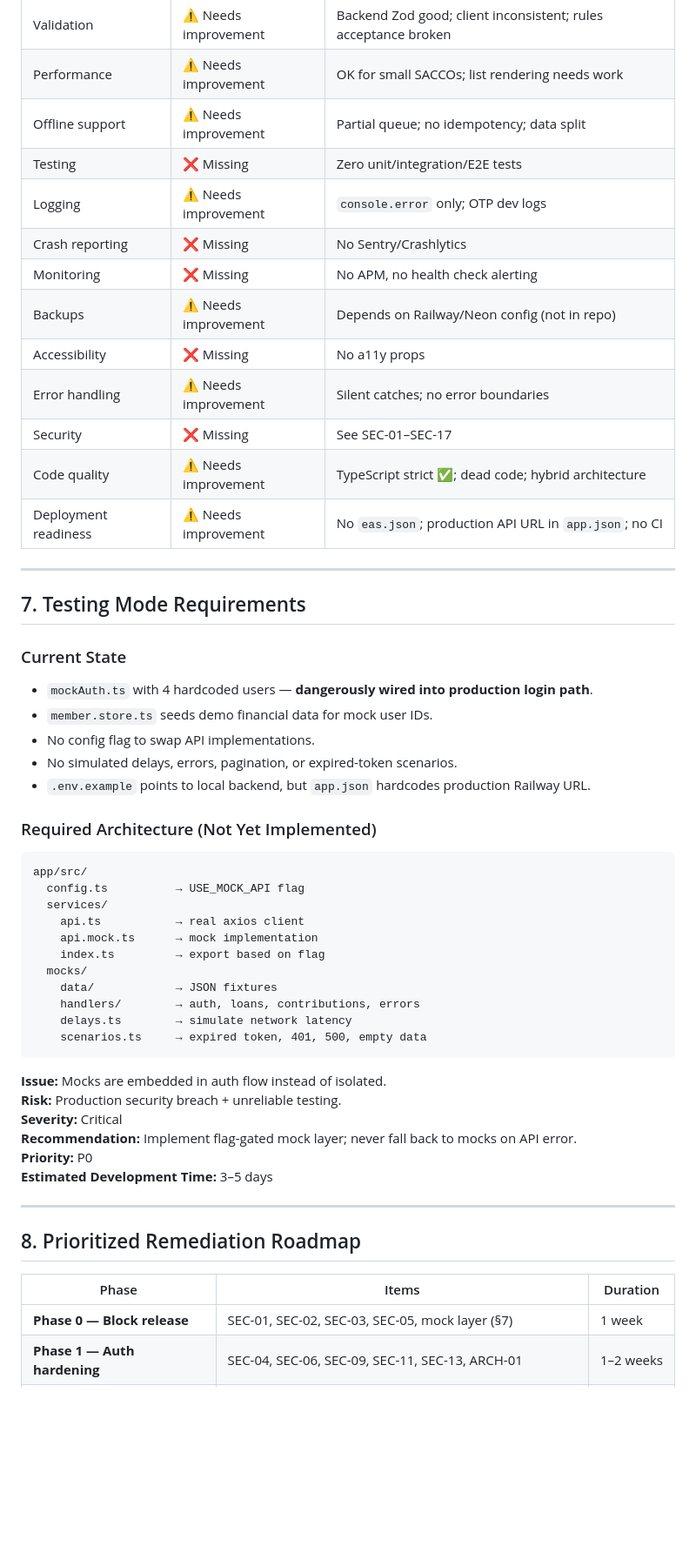
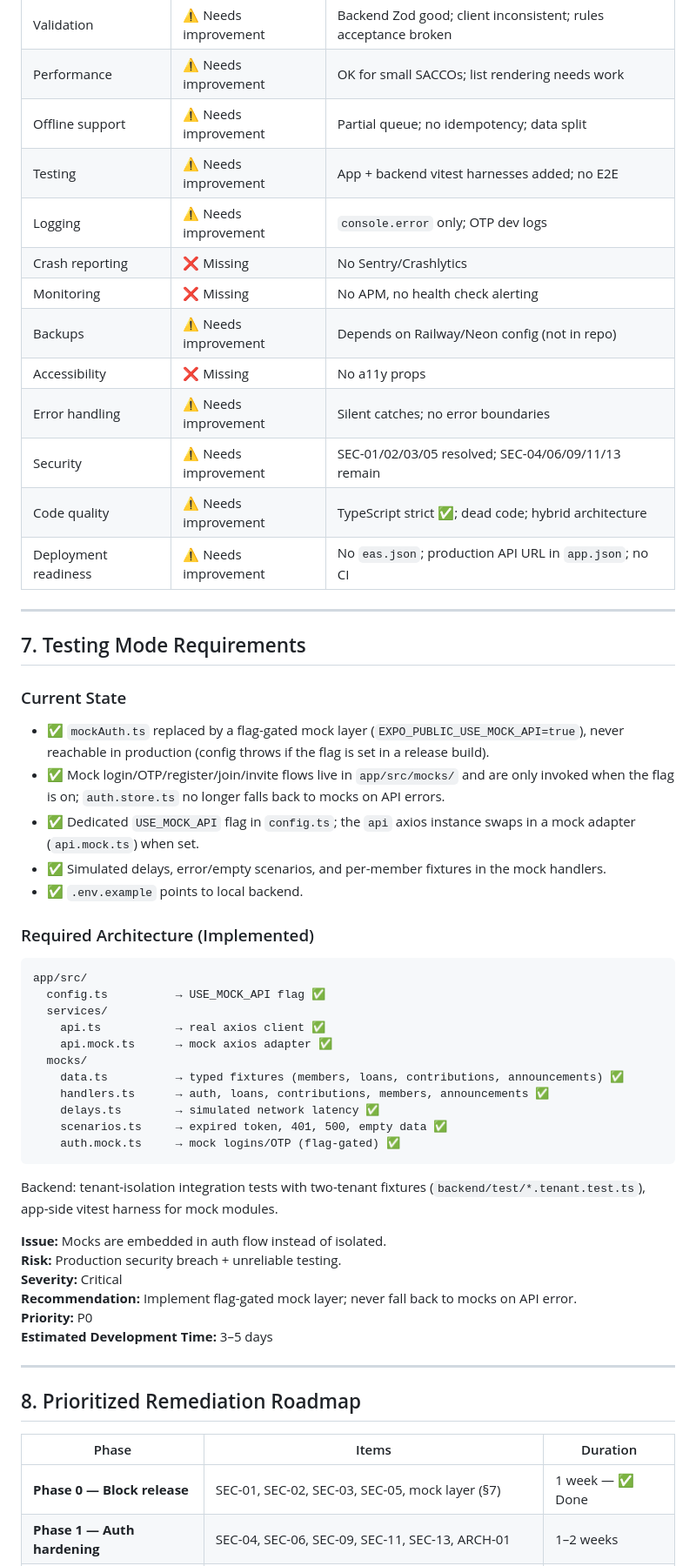
Before and after one commit to StackKens/SACCOConnect, a Markdown page: PRODUCTION_REVIEW.md, the part around one of its changes. Shown at 87% size. GitHub-like rendering; blank space fills up the shorter version.

Commit message:
docs: mark Phase 0 resolved in production review
SEC-01/02/03/05 and the structured mock layer are implemented; update
checklist, current-state section, roadmap, and summary grades.

````diff
--- a/PRODUCTION_REVIEW.md
+++ b/PRODUCTION_REVIEW.md
@@ -463,14 +473,14 @@ The highest-risk gaps are **authentication bypass paths left over from developme
 | Validation | ⚠ Needs improvement | Backend Zod good; client inconsistent; rules acceptance broken |
 | Performance | ⚠ Needs improvement | OK for small SACCOs; list rendering needs work |
 | Offline support | ⚠ Needs improvement | Partial queue; no idempotency; data split |
-| Testing | ❌ Missing | Zero unit/integration/E2E tests |
+| Testing | ⚠ Needs improvement | App + backend vitest harnesses added; no E2E |
 | Logging | ⚠ Needs improvement | `console.error` only; OTP dev logs |
 | Crash reporting | ❌ Missing | No Sentry/Crashlytics |
 | Monitoring | ❌ Missing | No APM, no health check alerting |
 | Backups | ⚠ Needs improvement | Depends on Railway/Neon config (not in repo) |
 | Accessibility | ❌ Missing | No a11y props |
 | Error handling | ⚠ Needs improvement | Silent catches; no error boundaries |
-| Security | ❌ Missing | See SEC-01–SEC-17 |
+| Security | ⚠ Needs improvement | SEC-01/02/03/05 resolved; SEC-04/06/09/11/13 remain |
 | Code quality | ⚠ Needs improvement | TypeScript strict ✅; dead code; hybrid architecture |
 | Deployment readiness | ⚠ Needs improvement | No `eas.json`; production API URL in `app.json`; no CI |
 
@@ -480,27 +490,29 @@ The highest-risk gaps are **authentication bypass paths left over from developme
 
 ### Current State
 
-- `mockAuth.ts` with 4 hardcoded users — **dangerously wired into production login path**.
-- `member.store.ts` seeds demo financial data for mock user IDs.
-- No config flag to swap API implementations.
-- No simulated delays, errors, pagination, or expired-token scenarios.
-- `.env.example` points to local backend, but `app.json` hardcodes production Railway URL.
+- ✅ `mockAuth.ts` replaced by a flag-gated mock layer (`EXPO_PUBLIC_USE_MOCK_API=true`), never reachable in production (config throws if the flag is set in a release build).
+- ✅ Mock login/OTP/register/join/invite flows live in `app/src/mocks/` and are only invoked when the flag is on; `auth.store.ts` no longer falls back to mocks on API errors.
+- ✅ Dedicated `USE_MOCK_API` flag in `config.ts`; the `api` axios instance swaps in a mock adapter (`api.mock.ts`) when set.
+- ✅ Simulated delays, error/empty scenarios, and per-member fixtures in the mock handlers.
+- ✅ `.env.example` points to local backend.
 
-### Required Architecture (Not Yet Implemented)
+### Required Architecture (Implemented)
 
 ```
 app/src/
-  config.ts          → USE_MOCK_API flag
+  config.ts          → USE_MOCK_API flag ✅
   services/
-    api.ts           → real axios client
-    api.mock.ts      → mock implementation
-    index.ts         → export based on flag
+    api.ts           → real axios client ✅
+    api.mock.ts      → mock axios adapter ✅
   mocks/
-    data/            → JSON fixtures
-    handlers/        → auth, loans, contributions, errors
-    delays.ts        → simulate network latency
-    scenarios.ts     → expired token, 401, 500, empty data
+    data.ts          → typed fixtures (members, loans, contributions, announcements) ✅
+    handlers.ts      → auth, loans, contributions, members, announcements ✅
+    delays.ts        → simulated network latency ✅
+    scenarios.ts     → expired token, 401, 500, empty data ✅
+    auth.mock.ts     → mock logins/OTP (flag-gated) ✅
 ```
+
+Backend: tenant-isolation integration tests with two-tenant fixtures (`backend/test/*.tenant.test.ts`), app-side vitest harness for mock modules.
 
 **Issue:** Mocks are embedded in auth flow instead of isolated.
 **Risk:** Production security breach + unreliable testing.
@@ -515,7 +527,7 @@ app/src/
 
 | Phase | Items | Duration |
 |---|---|---|
-| **Phase 0 — Block release** | SEC-01, SEC-02, SEC-03, SEC-05, mock layer (§7) | 1 week |
+| **Phase 0 — Block release** | SEC-01, SEC-02, SEC-03, SEC-05, mock layer (§7) | 1 week — ✅ Done |
 | **Phase 1 — Auth hardening** | SEC-04, SEC-06, SEC-09, SEC-11, SEC-13, ARCH-01 | 1–2 weeks |
 | **Phase 2 — Production ops** | Tests, Sentry, EAS config, CI, error boundaries, a11y basics | 1–2 weeks |
 | **Phase 3 — UX & features** | Push notifications, audit log, PDF statements, biometrics | Ongoing |
````
Also changed, not shown: other parts of PRODUCTION_REVIEW.md (+17 -7 lines).
